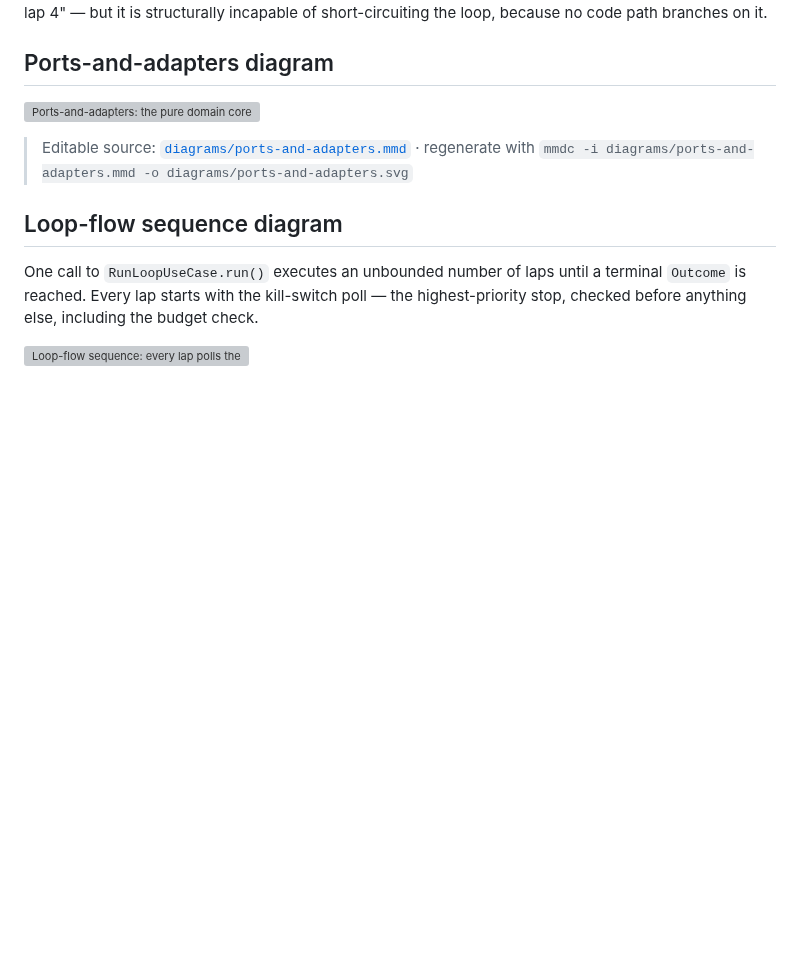
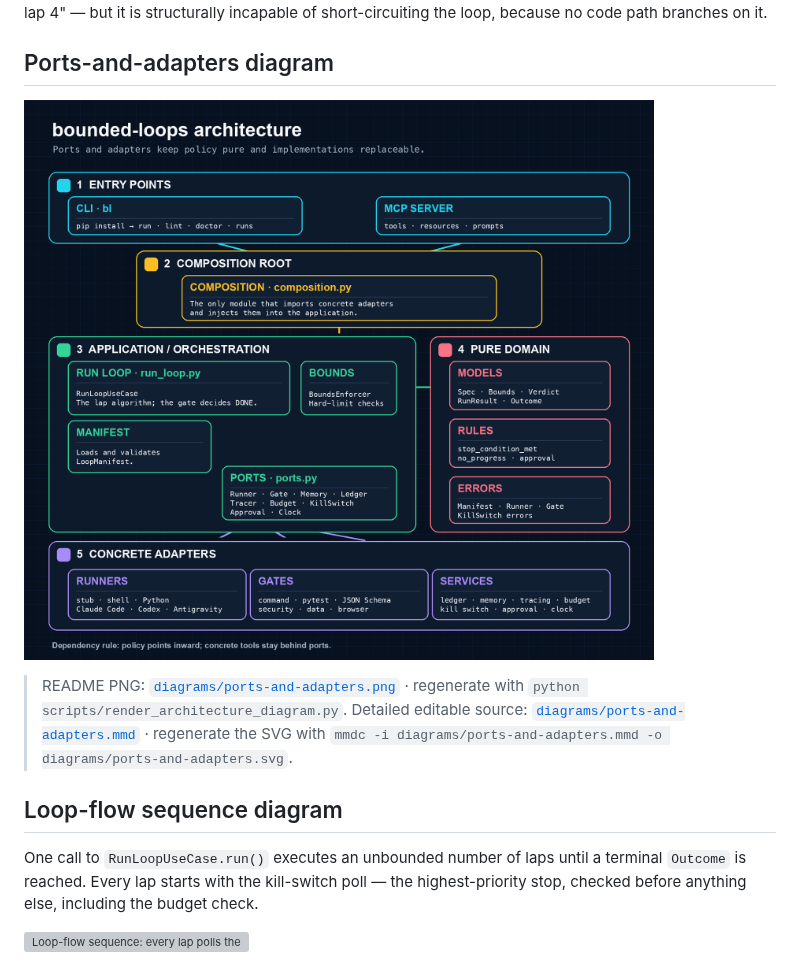
Before and after one commit to qualixar/bounded-loops, a Markdown page: docs/ARCHITECTURE.md, the part around the change. GitHub-like rendering; pictures changed too: docs/diagrams/ports-and-adapters.png (added); blank space fills up the shorter version; grey boxes are pictures that could not be loaded.

```diff
--- a/docs/ARCHITECTURE.md
+++ b/docs/ARCHITECTURE.md
@@ -100,9 +100,9 @@ short-circuiting the loop, because no code path branches on it.
 
 ## Ports-and-adapters diagram
 
-![Ports-and-adapters: the pure domain core, the application seam (ports), the concrete adapters around it, and composition.py — the only file that wires them together](diagrams/ports-and-adapters.svg)
+![Ports-and-adapters: five readable boxed zones show entry points, the composition root, application orchestration, the pure domain, and concrete adapters](diagrams/ports-and-adapters.png)
 
-> Editable source: [`diagrams/ports-and-adapters.mmd`](diagrams/ports-and-adapters.mmd) · regenerate with `mmdc -i diagrams/ports-and-adapters.mmd -o diagrams/ports-and-adapters.svg`
+> README PNG: [`diagrams/ports-and-adapters.png`](diagrams/ports-and-adapters.png) · regenerate with `python scripts/render_architecture_diagram.py`. Detailed editable source: [`diagrams/ports-and-adapters.mmd`](diagrams/ports-and-adapters.mmd) · regenerate the SVG with `mmdc -i diagrams/ports-and-adapters.mmd -o diagrams/ports-and-adapters.svg`.
 
 ## Loop-flow sequence diagram
 
```
Also changed, not shown: README.md (+1 -1 lines), 2 other files.
